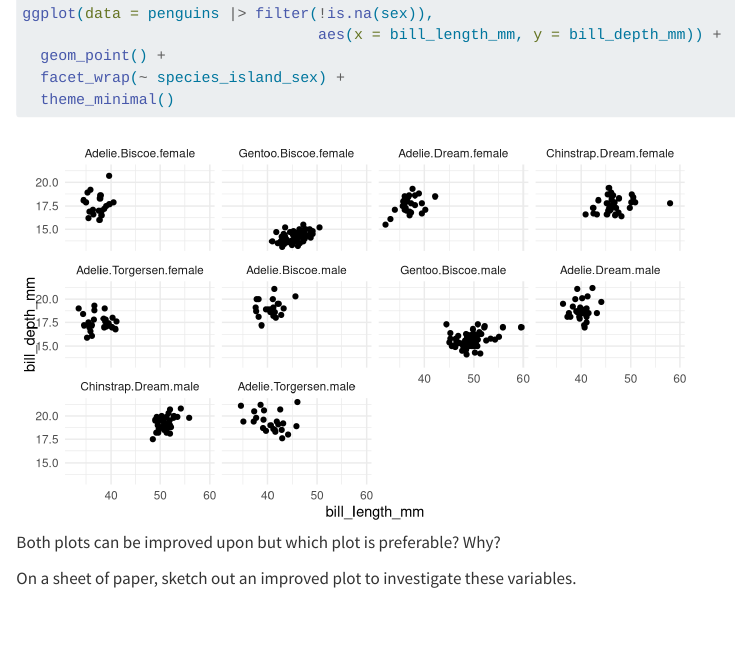
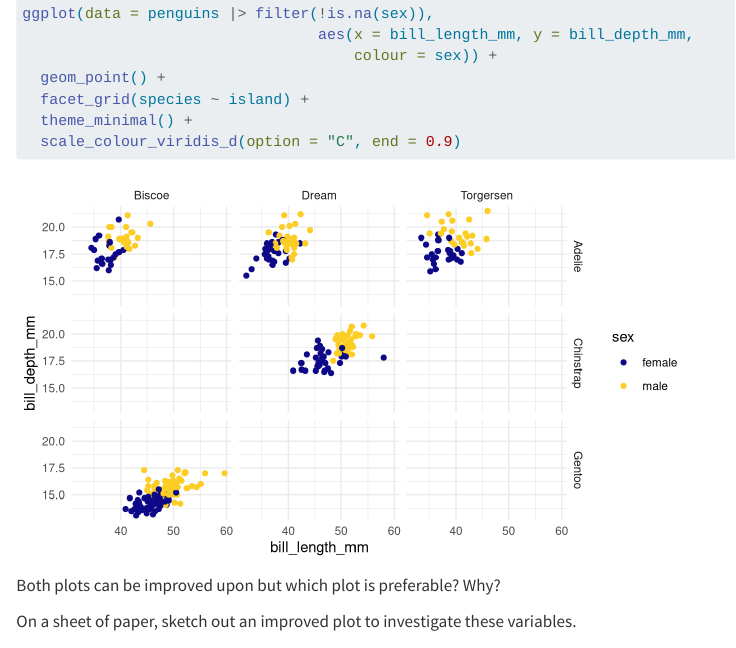
Before and after one commit to highamm/dataviz334, a Quarto document (04-concepts-applied.qmd): the page in a window 1100 px wide, from 6920 px down. Rendered offline with R 4.5, knitr and Pandoc in place of Quarto, with nearby package versions; some code elsewhere in the file could not run offline; long lines of code are wrapped.

Commit message:
small change in one of the exercises.

````diff
--- a/04-concepts-applied.qmd
+++ b/04-concepts-applied.qmd
@@ -158,10 +158,12 @@ ggplot(data = penguins |>
   theme_minimal()
 
 ggplot(data = penguins |> filter(!is.na(sex)),
-                                 aes(x = bill_length_mm, y = bill_depth_mm)) +
+                                 aes(x = bill_length_mm, y = bill_depth_mm,
+                                     colour = sex)) +
   geom_point() +
-  facet_wrap(~ species_island_sex) +
-  theme_minimal()
+  facet_grid(species ~ island) +
+  theme_minimal() +
+  scale_colour_viridis_d(option = "C", end = 0.9)
 ```
 
 Both plots can be improved upon but which plot is preferable? Why?
````
Also changed, not shown: docs/search.json, 13 other files.
